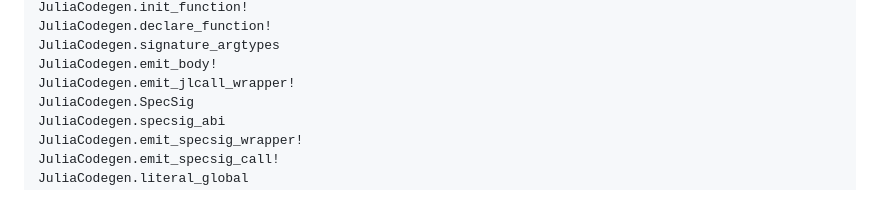
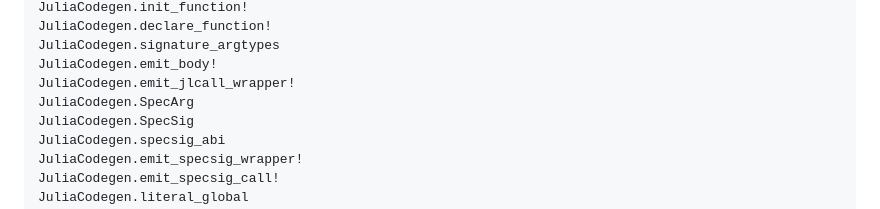
Before and after one commit to JuliaLLVM/JuliaCodegen.jl, a Markdown page: docs/src/internals.md, the part around the change. Rendered like a GitHub page.

Commit message:
docs: SpecArg
Assisted-by: Claude Code (Opus 5.5)

```diff
--- a/docs/src/internals.md
+++ b/docs/src/internals.md
@@ -77,6 +77,7 @@ JuliaCodegen.declare_function!
 JuliaCodegen.signature_argtypes
 JuliaCodegen.emit_body!
 JuliaCodegen.emit_jlcall_wrapper!
+JuliaCodegen.SpecArg
 JuliaCodegen.SpecSig
 JuliaCodegen.specsig_abi
 JuliaCodegen.emit_specsig_wrapper!
```
